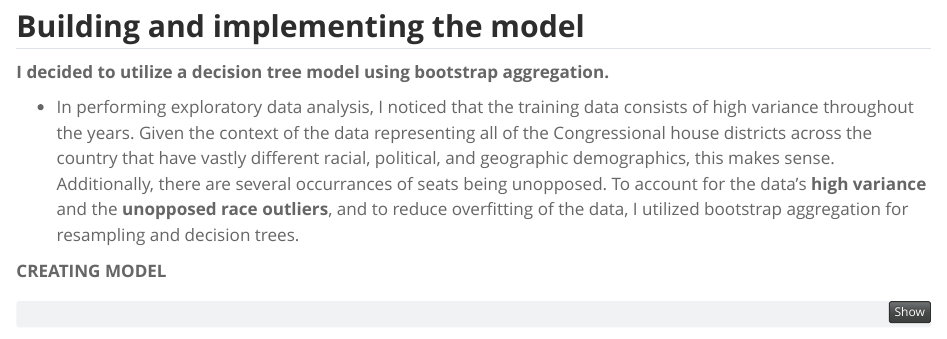
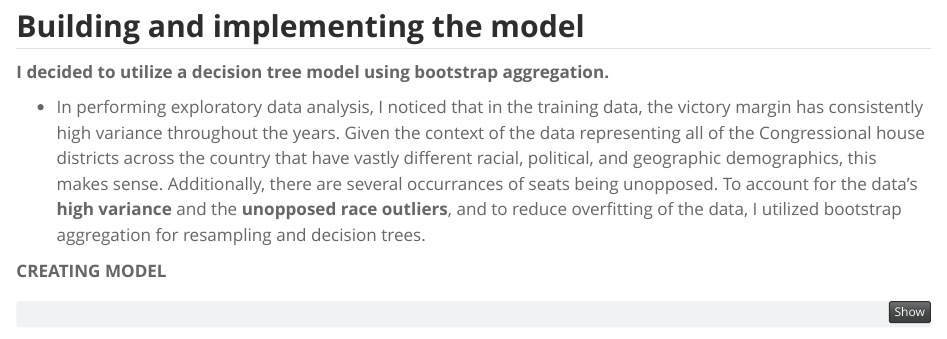
Before and after one commit to miaminkin/DDHQ_Assignment, a Quarto document (Report.qmd): the page in a window 1100 px wide, from 2930 px down. Rendered offline with R 4.5, knitr and Pandoc in place of Quarto, with nearby package versions; some code elsewhere in the file could not run offline.

Commit message:
Updating

```diff
--- a/Report.qmd
+++ b/Report.qmd
@@ -158,7 +158,7 @@ bake(margin_recipe,new_data=result_train)
 
 **I decided to utilize a decision tree model using bootstrap aggregation.**
 
--   In performing exploratory data analysis, I noticed that the training data consists of high variance throughout the years. Given the context of the data representing all of the Congressional house districts across the country that have vastly different racial, political, and geographic demographics, this makes sense. Additionally, there are several occurrances of seats being unopposed. To account for the data's **high variance** and the **unopposed race outliers**, and to reduce overfitting of the data, I utilized bootstrap aggregation for resampling and decision trees.
+-   In performing exploratory data analysis, I noticed that in the training data, the victory margin has consistently high variance throughout the years. Given the context of the data representing all of the Congressional house districts across the country that have vastly different racial, political, and geographic demographics, this makes sense. Additionally, there are several occurrances of seats being unopposed. To account for the data's **high variance** and the **unopposed race outliers**, and to reduce overfitting of the data, I utilized bootstrap aggregation for resampling and decision trees.
 
 **CREATING MODEL**
 
```
